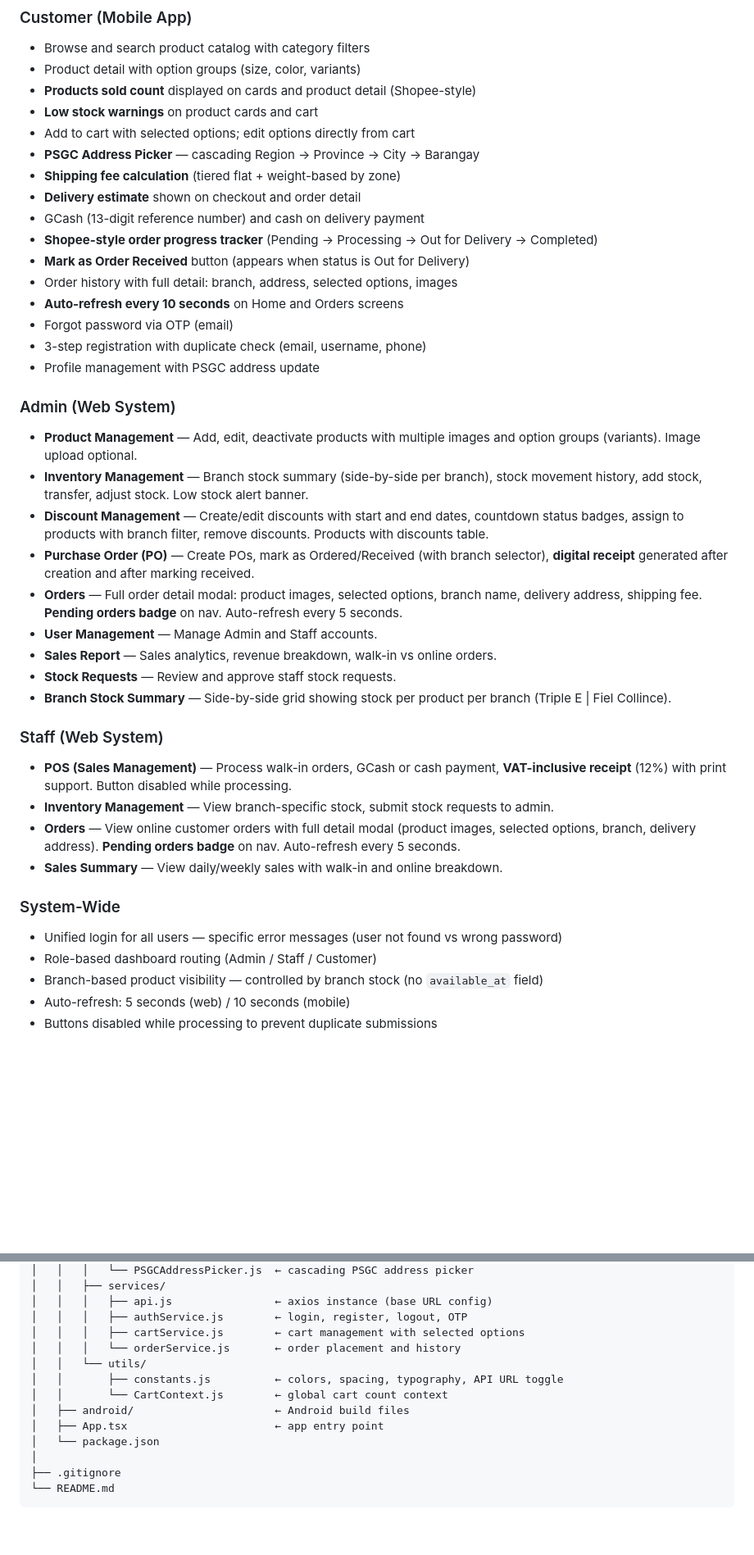
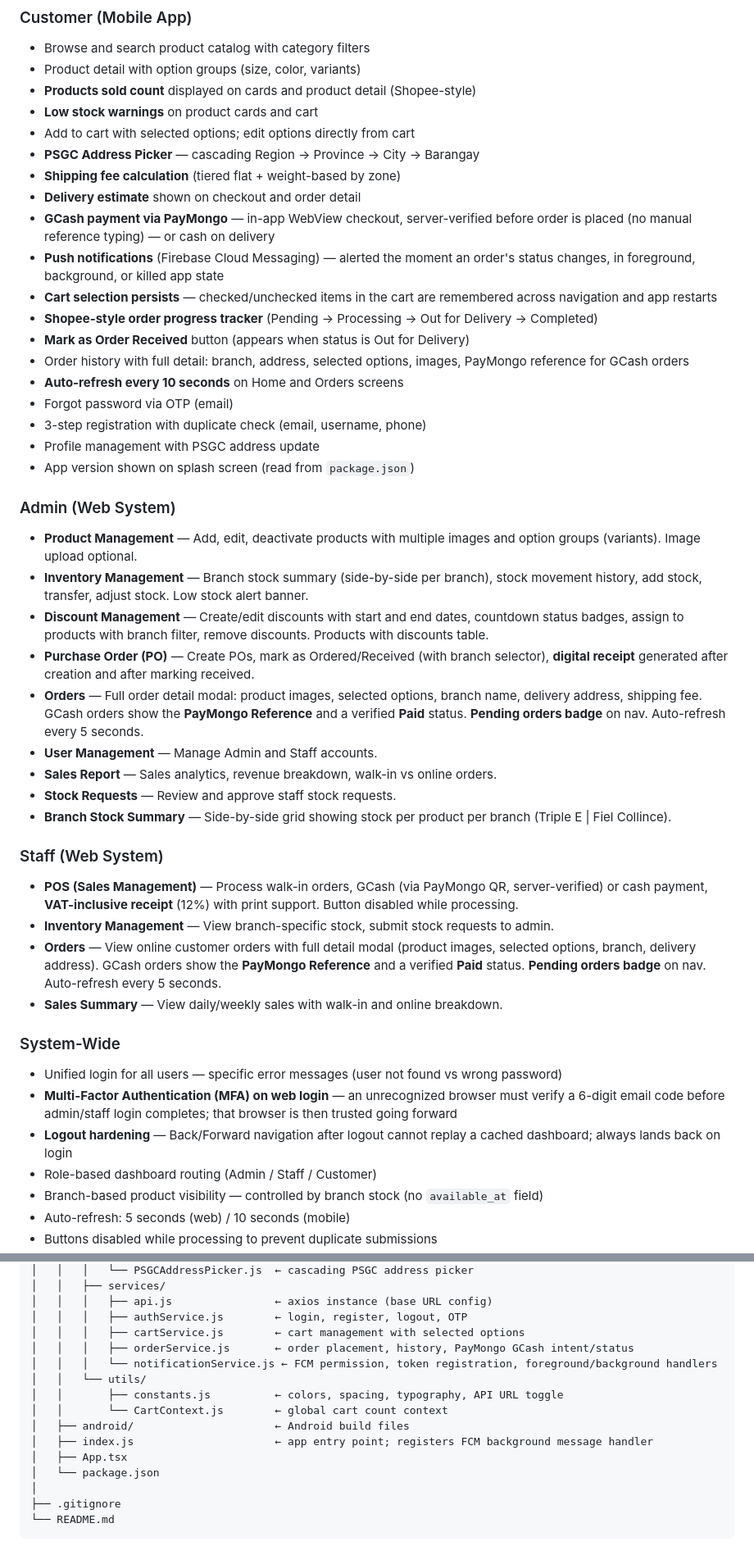
Before and after one commit to 7ckingSven/ecommerce-pos, a Markdown page: README.md, 2 parts joined by grey strips. Shown at 82% size. Drawn GitHub-style; blank space fills up the shorter version.

Commit message:
Update README.md with PayMongo GCash, FCM notifications, cart persistence, and MFA login changes

```diff
--- a/README.md
+++ b/README.md
@@ -26,34 +26,39 @@ This system serves three types of users:
 - **PSGC Address Picker** — cascading Region → Province → City → Barangay
 - **Shipping fee calculation** (tiered flat + weight-based by zone)
 - **Delivery estimate** shown on checkout and order detail
-- GCash (13-digit reference number) and cash on delivery payment
+- **GCash payment via PayMongo** — in-app WebView checkout, server-verified before order is placed (no manual reference typing) — or cash on delivery
+- **Push notifications** (Firebase Cloud Messaging) — alerted the moment an order's status changes, in foreground, background, or killed app state
+- **Cart selection persists** — checked/unchecked items in the cart are remembered across navigation and app restarts
 - **Shopee-style order progress tracker** (Pending → Processing → Out for Delivery → Completed)
 - **Mark as Order Received** button (appears when status is Out for Delivery)
-- Order history with full detail: branch, address, selected options, images
+- Order history with full detail: branch, address, selected options, images, PayMongo reference for GCash orders
 - **Auto-refresh every 10 seconds** on Home and Orders screens
 - Forgot password via OTP (email)
 - 3-step registration with duplicate check (email, username, phone)
 - Profile management with PSGC address update
+- App version shown on splash screen (read from `package.json`)
 
 ### Admin (Web System)
 - **Product Management** — Add, edit, deactivate products with multiple images and option groups (variants). Image upload optional.
 - **Inventory Management** — Branch stock summary (side-by-side per branch), stock movement history, add stock, transfer, adjust stock. Low stock alert banner.
 - **Discount Management** — Create/edit discounts with start and end dates, countdown status badges, assign to products with branch filter, remove discounts. Products with discounts table.
 - **Purchase Order (PO)** — Create POs, mark as Ordered/Received (with branch selector), **digital receipt** generated after creation and after marking received.
-- **Orders** — Full order detail modal: product images, selected options, branch name, delivery address, shipping fee. **Pending orders badge** on nav. Auto-refresh every 5 seconds.
+- **Orders** — Full order detail modal: product images, selected options, branch name, delivery address, shipping fee. GCash orders show the **PayMongo Reference** and a verified **Paid** status. **Pending orders badge** on nav. Auto-refresh every 5 seconds.
 - **User Management** — Manage Admin and Staff accounts.
 - **Sales Report** — Sales analytics, revenue breakdown, walk-in vs online orders.
 - **Stock Requests** — Review and approve staff stock requests.
 - **Branch Stock Summary** — Side-by-side grid showing stock per product per branch (Triple E | Fiel Collince).
 
 ### Staff (Web System)
-- **POS (Sales Management)** — Process walk-in orders, GCash or cash payment, **VAT-inclusive receipt** (12%) with print support. Button disabled while processing.
+- **POS (Sales Management)** — Process walk-in orders, GCash (via PayMongo QR, server-verified) or cash payment, **VAT-inclusive receipt** (12%) with print support. Button disabled while processing.
 - **Inventory Management** — View branch-specific stock, submit stock requests to admin.
-- **Orders** — View online customer orders with full detail modal (product images, selected options, branch, delivery address). **Pending orders badge** on nav. Auto-refresh every 5 seconds.
+- **Orders** — View online customer orders with full detail modal (product images, selected options, branch, delivery address). GCash orders show the **PayMongo Reference** and a verified **Paid** status. **Pending orders badge** on nav. Auto-refresh every 5 seconds.
 - **Sales Summary** — View daily/weekly sales with walk-in and online breakdown.
 
 ### System-Wide
 - Unified login for all users — specific error messages (user not found vs wrong password)
+- **Multi-Factor Authentication (MFA) on web login** — an unrecognized browser must verify a 6-digit email code before admin/staff login completes; that browser is then trusted going forward
+- **Logout hardening** — Back/Forward navigation after logout cannot replay a cached dashboard; always lands back on login
 - Role-based dashboard routing (Admin / Staff / Customer)
 - Branch-based product visibility — controlled by branch stock (no `available_at` field)
 - Auto-refresh: 5 seconds (web) / 10 seconds (mobile)
@@ -141,12 +150,14 @@ ecommerce-pos/
 │   │   │   ├── api.js                ← axios instance (base URL config)
 │   │   │   ├── authService.js        ← login, register, logout, OTP
 │   │   │   ├── cartService.js        ← cart management with selected options
-│   │   │   └── orderService.js       ← order placement and history
+│   │   │   ├── orderService.js       ← order placement, history, PayMongo GCash intent/status
+│   │   │   └── notificationService.js ← FCM permission, token registration, foreground/background handlers
 │   │   └── utils/
 │   │       ├── constants.js          ← colors, spacing, typography, API URL toggle
 │   │       └── CartContext.js        ← global cart count context
 │   ├── android/                      ← Android build files
-│   ├── App.tsx                       ← app entry point
+│   ├── index.js                      ← app entry point; registers FCM background message handler
+│   ├── App.tsx
 │   └── package.json
 │
 ├── .gitignore
```
Also changed, not shown: other parts of README.md (+24 -4 lines).
